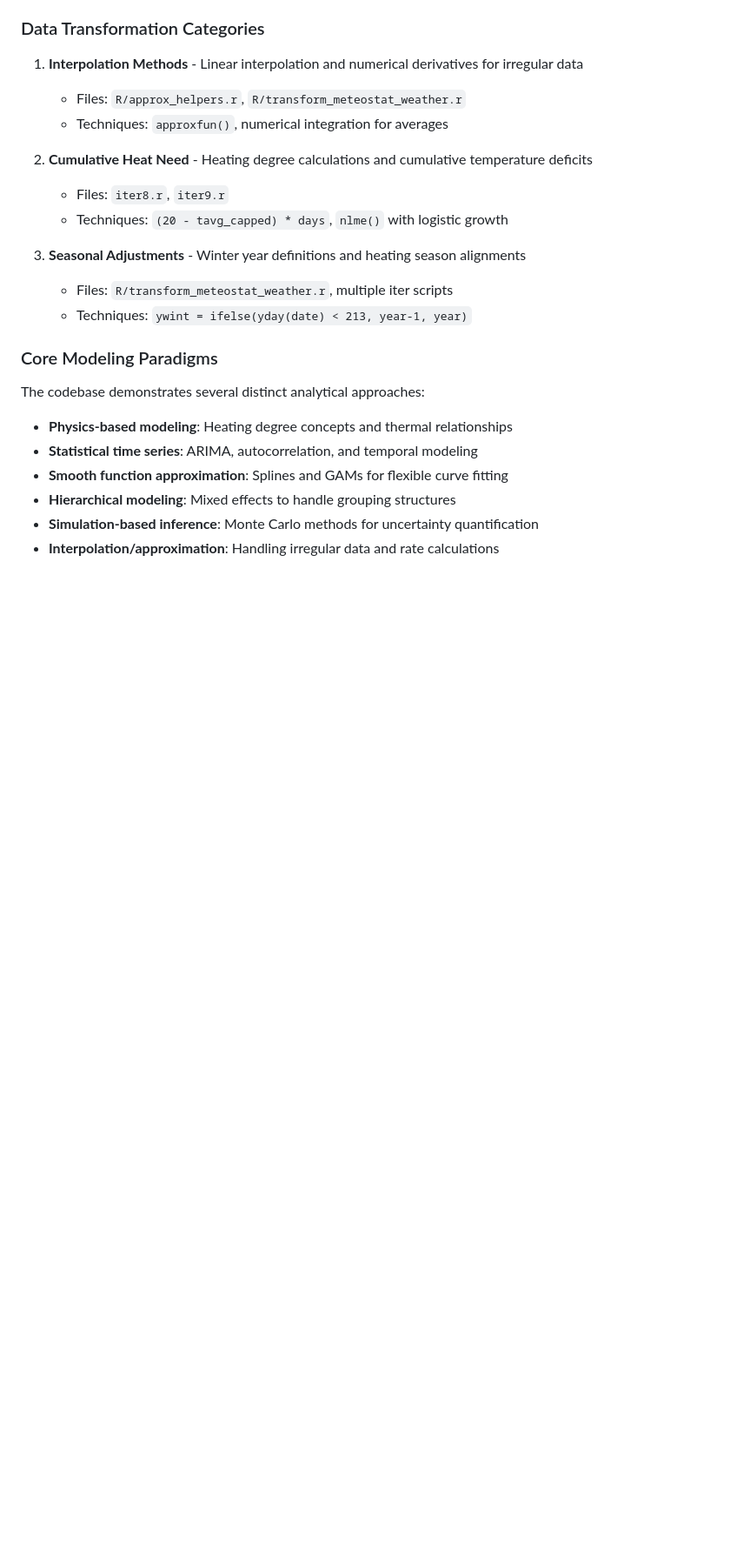
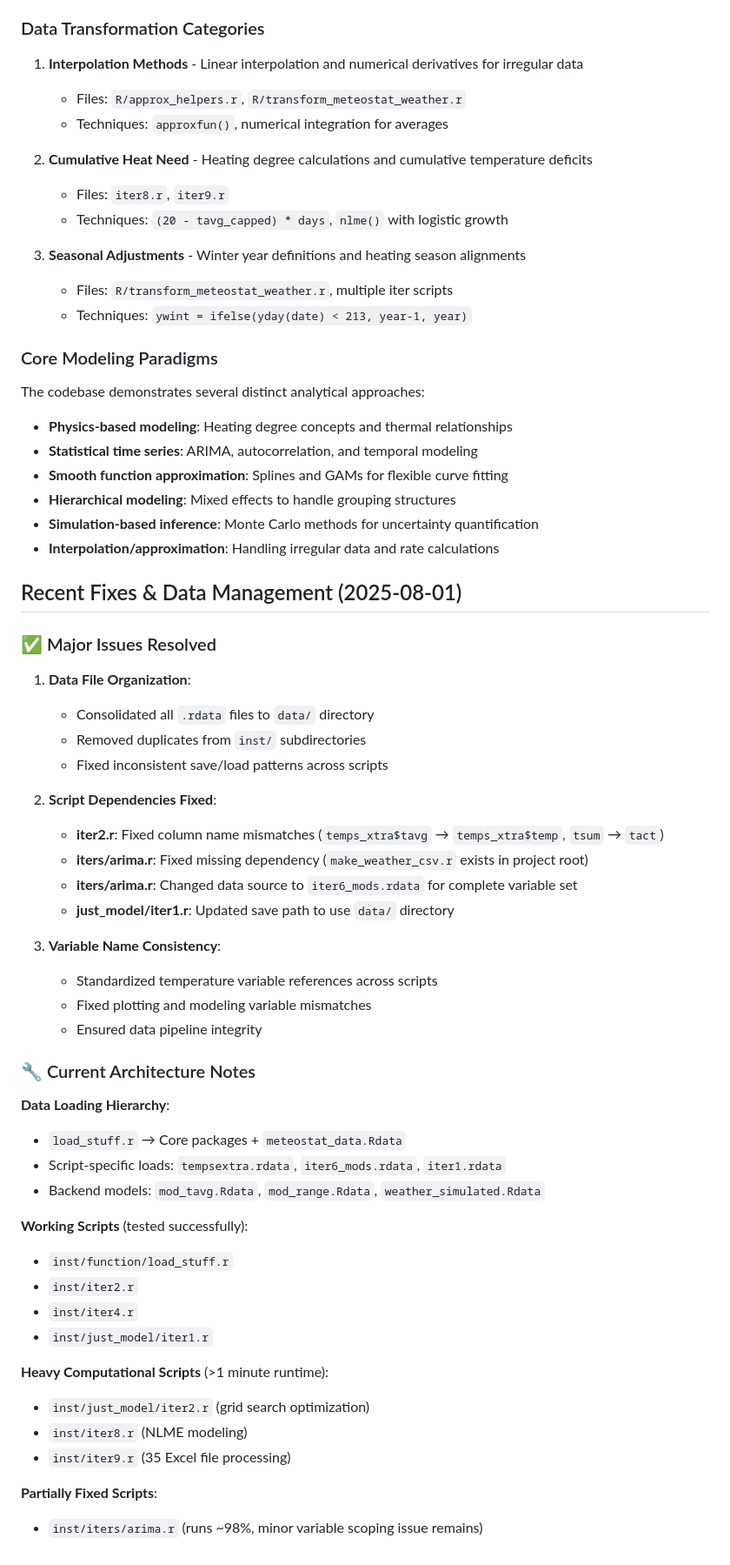
Before and after one commit to MartynK/MartysGas, a Markdown page: CLAUDE.md, the part around one of its changes. Shown at 87% size. Drawn GitHub-style; blank space fills up the shorter version.

```diff
--- a/CLAUDE.md
+++ b/CLAUDE.md
@@ -286,3 +292,44 @@ The codebase demonstrates several distinct analytical approaches:
 - **Hierarchical modeling**: Mixed effects to handle grouping structures
 - **Simulation-based inference**: Monte Carlo methods for uncertainty quantification
 - **Interpolation/approximation**: Handling irregular data and rate calculations
+
+## Recent Fixes & Data Management (2025-08-01)
+
+### ✅ Major Issues Resolved
+
+1. **Data File Organization**:
+   - Consolidated all `.rdata` files to `data/` directory
+   - Removed duplicates from `inst/` subdirectories
+   - Fixed inconsistent save/load patterns across scripts
+
+2. **Script Dependencies Fixed**:
+   - **iter2.r**: Fixed column name mismatches (`temps_xtra$tavg` → `temps_xtra$temp`, `tsum` → `tact`)
+   - **iters/arima.r**: Fixed missing dependency (`make_weather_csv.r` exists in project root)
+   - **iters/arima.r**: Changed data source to `iter6_mods.rdata` for complete variable set
+   - **just_model/iter1.r**: Updated save path to use `data/` directory
+
+3. **Variable Name Consistency**:
+   - Standardized temperature variable references across scripts
+   - Fixed plotting and modeling variable mismatches
+   - Ensured data pipeline integrity
+
+### 🔧 Current Architecture Notes
+
+**Data Loading Hierarchy**:
+- `load_stuff.r` → Core packages + `meteostat_data.Rdata`
+- Script-specific loads: `tempsextra.rdata`, `iter6_mods.rdata`, `iter1.rdata`
+- Backend models: `mod_tavg.Rdata`, `mod_range.Rdata`, `weather_simulated.Rdata`
+
+**Working Scripts** (tested successfully):
+- `inst/function/load_stuff.r`
+- `inst/iter2.r`
+- `inst/iter4.r`
+- `inst/just_model/iter1.r`
+
+**Heavy Computational Scripts** (>1 minute runtime):
+- `inst/just_model/iter2.r` (grid search optimization)
+- `inst/iter8.r` (NLME modeling)
+- `inst/iter9.r` (35 Excel file processing)
+
+**Partially Fixed Scripts**:
+- `inst/iters/arima.r` (runs ~98%, minor variable scoping issue remains)
```
Also changed, not shown: other parts of CLAUDE.md (+14 -8 lines).
